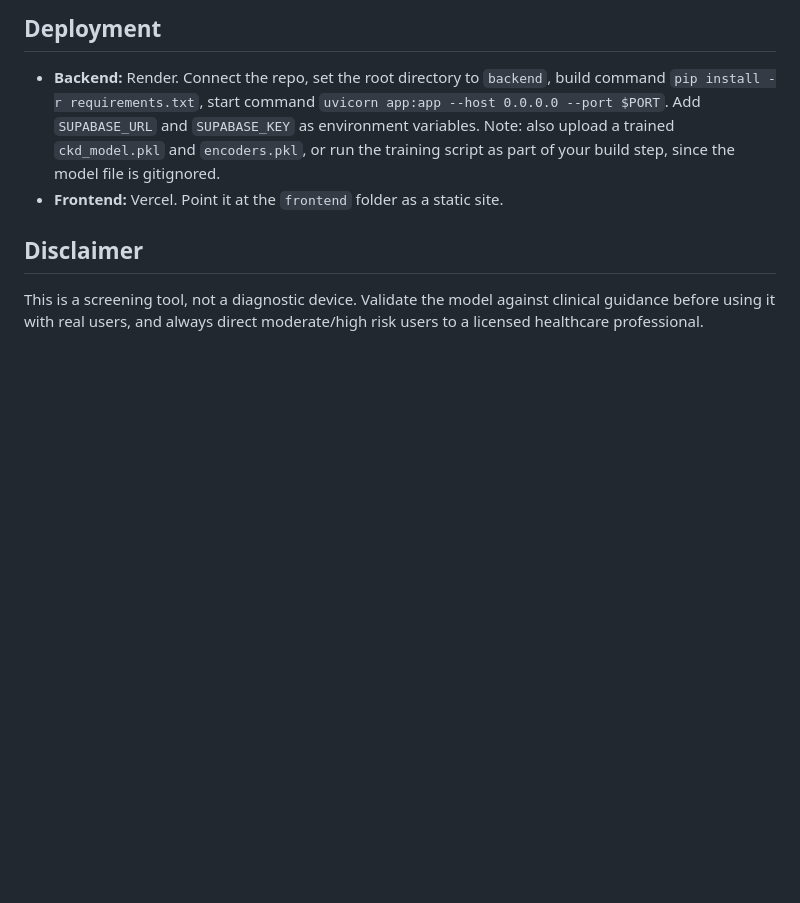
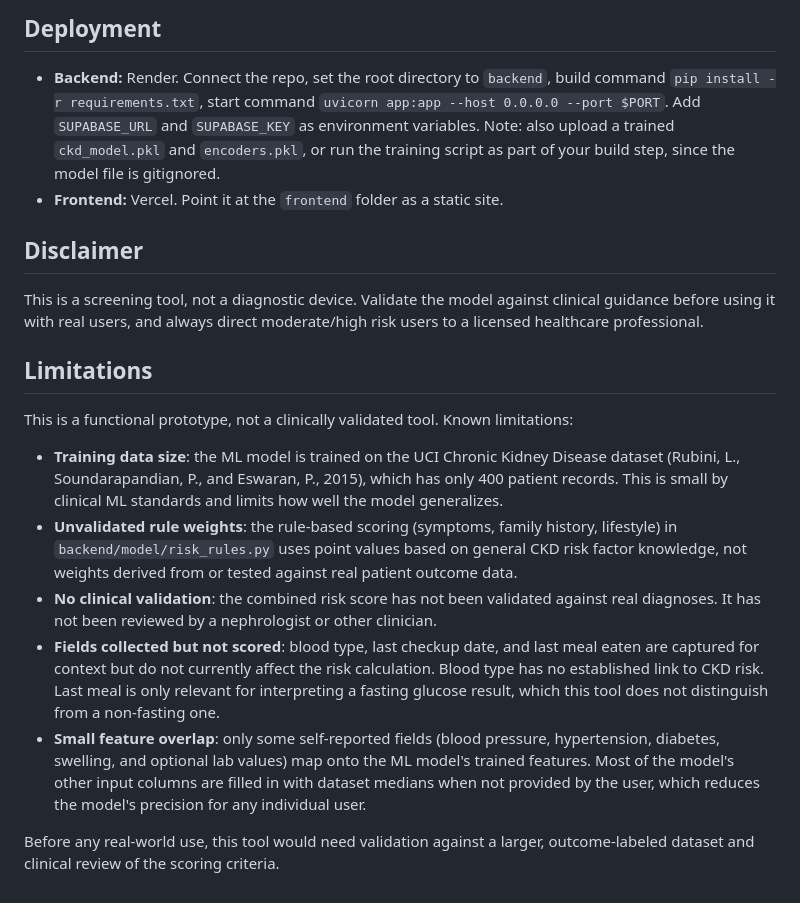
Before and after one commit to draiyned/ckd-screening-app, a Markdown page: README.md, the part around the change. Drawn GitHub-style; blank space fills up the shorter version.

Commit message:
Add limitations section to README

```diff
--- a/README.md
+++ b/README.md
@@ -105,3 +105,15 @@ Update `API_BASE` in `script.js` to match your backend URL once deployed.
 This is a screening tool, not a diagnostic device. Validate the model against
 clinical guidance before using it with real users, and always direct
 moderate/high risk users to a licensed healthcare professional.
+
+## Limitations
+
+This is a functional prototype, not a clinically validated tool. Known limitations:
+
+- **Training data size**: the ML model is trained on the UCI Chronic Kidney Disease dataset (Rubini, L., Soundarapandian, P., and Eswaran, P., 2015), which has only 400 patient records. This is small by clinical ML standards and limits how well the model generalizes.
+- **Unvalidated rule weights**: the rule-based scoring (symptoms, family history, lifestyle) in `backend/model/risk_rules.py` uses point values based on general CKD risk factor knowledge, not weights derived from or tested against real patient outcome data.
+- **No clinical validation**: the combined risk score has not been validated against real diagnoses. It has not been reviewed by a nephrologist or other clinician.
+- **Fields collected but not scored**: blood type, last checkup date, and last meal eaten are captured for context but do not currently affect the risk calculation. Blood type has no established link to CKD risk. Last meal is only relevant for interpreting a fasting glucose result, which this tool does not distinguish from a non-fasting one.
+- **Small feature overlap**: only some self-reported fields (blood pressure, hypertension, diabetes, swelling, and optional lab values) map onto the ML model's trained features. Most of the model's other input columns are filled in with dataset medians when not provided by the user, which reduces the model's precision for any individual user.
+
+Before any real-world use, this tool would need validation against a larger, outcome-labeled dataset and clinical review of the scoring criteria.
```
